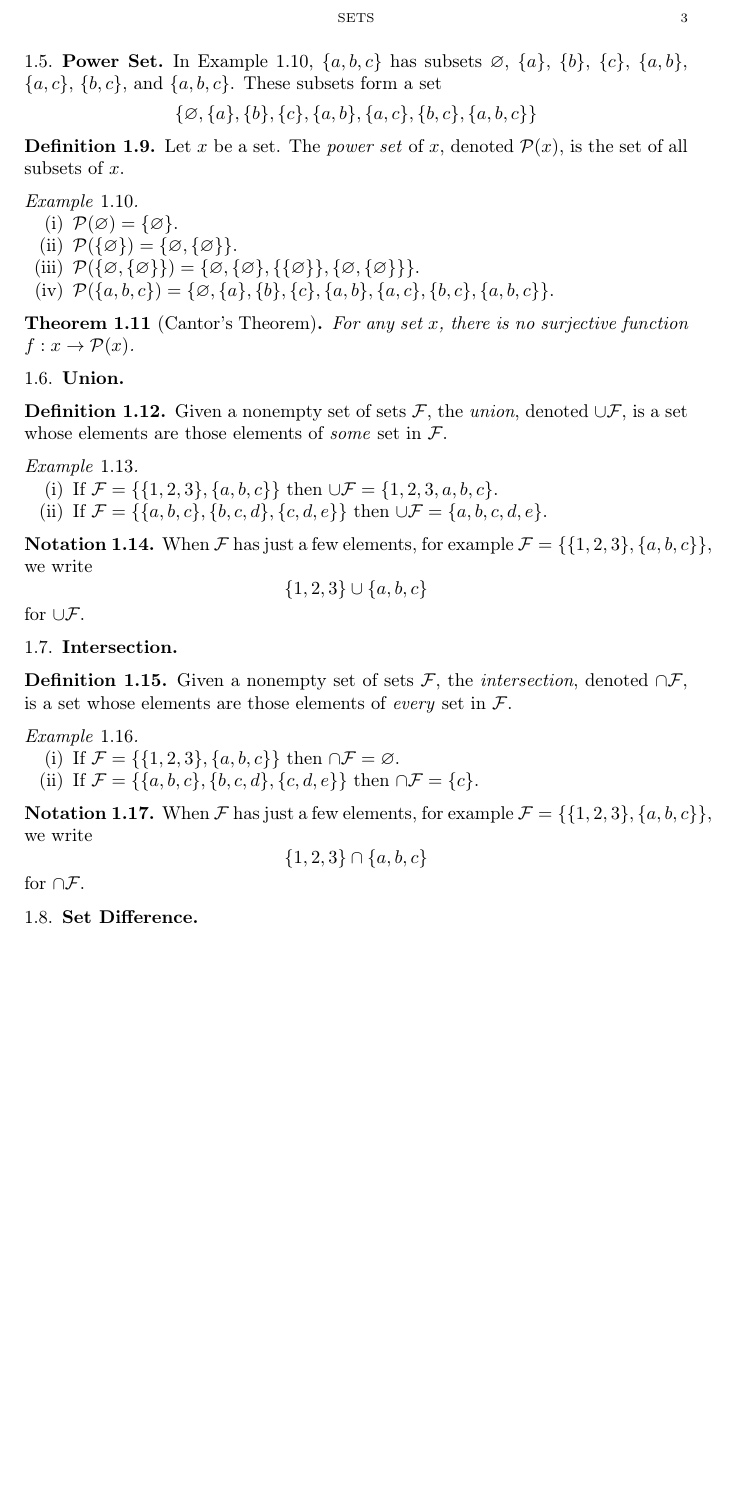
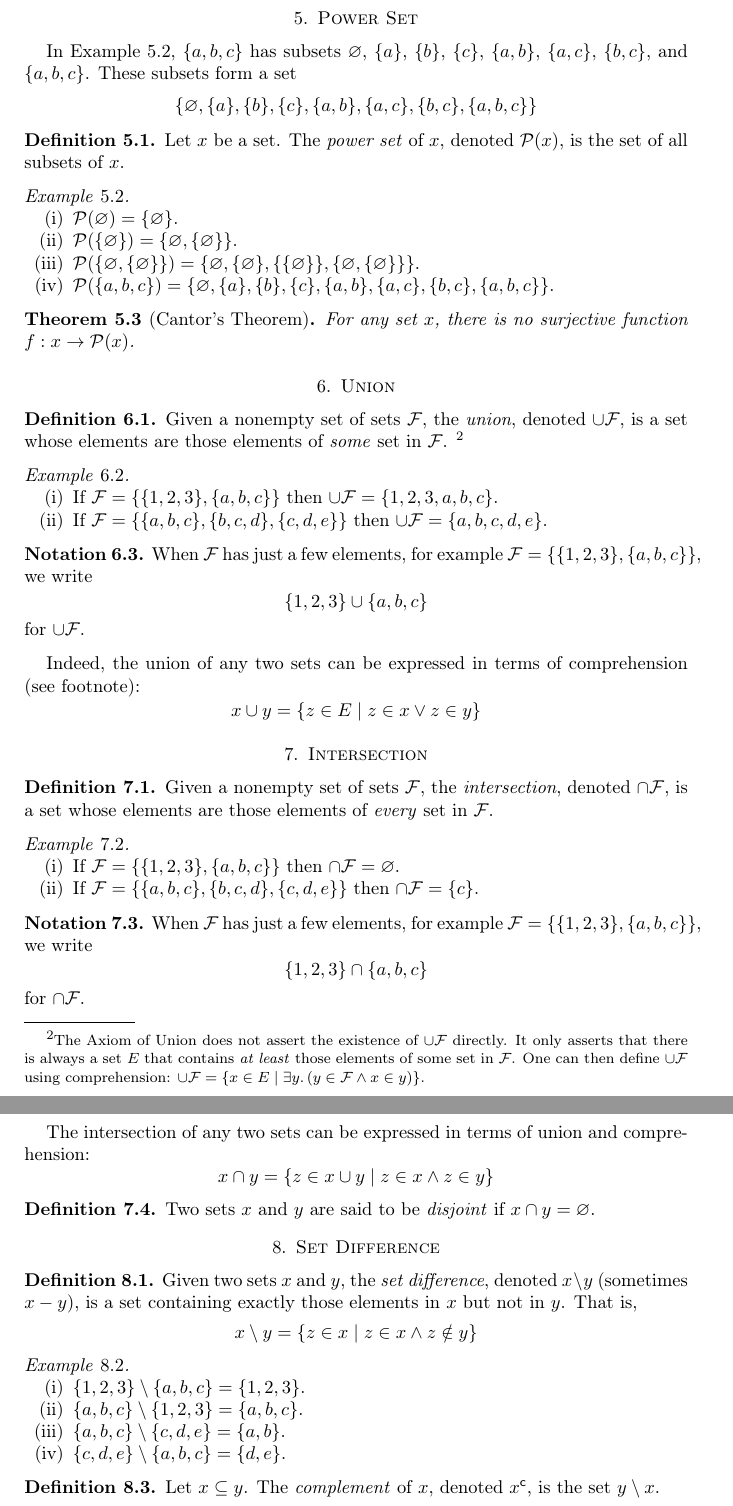
Before and after one commit to frankt716/cse-191-fall23, a LaTeX paper (rec06/paper.tex): part of page 3 of 3 before the commit and two parts of pages 3 and 4 of 4 after it, the two joined at a grey line, cut at the place of the change, the shorter picture padded with empty space. Compiled offline with pdfLaTeX.

Commit message:
complement

```diff
--- a/rec06/paper.tex
+++ b/rec06/paper.tex
@@ -1,6 +1,6 @@
 \documentclass{amsart}
 \input{decls}
-\title{Sets}
+\title{Basic Set Theory}
 \author{Frank Tsai}
 \date{\today}
 %\thanks{}
@@ -130,7 +129,7 @@ Given a set $w$, there is a set of $w$ whose elements satisfy certain property $
   \end{enumerate}
 \end{eg}
 
-\subsection{Power Set}
+\section{Power Set}
 \label{sec:power-set}
 
 In \cref{eg:subsets}, $\{ a,b,c \}$ has subsets $\varnothing$, $\{ a \}$, $\{ b \}$, $\{ c \}$, $\{ a,b \}$, $\{ a,c \}$, $\{ b,c \}$, and $\{ a,b,c \}$.
@@ -159,11 +158,15 @@ These subsets form a set
   For any set $x$, there is no surjective function $f : x \to \cP(x)$.
 \end{thm}
 
-\subsection{Union}
+\section{Union}
 \label{sec:union}
 
 \begin{defn}
   Given a nonempty set of sets $\cF$, the \emph{union}, denoted $\cup\cF$, is a set whose elements are those elements of \emph{some} set in $\cF$.
+  \footnote{The Axiom of Union does not assert the existence of $\cup\cF$ directly.
+    It only asserts that there is always a set $E$ that contains \emph{at least} those elements of some set in $\cF$.
+    One can then define $\cup\cF$ using comprehension: $\cup\cF = \{ x \in E \mid \exists y.\,(y \in \cF \wedge x \in y) \}$.
+  }
 \end{defn}
 
 \begin{eg}
@@ -182,7 +185,12 @@ These subsets form a set
   for $\cup\cF$.
 \end{notn}
 
-\subsection{Intersection}
+Indeed, the union of any two sets can be expressed in terms of comprehension (see footnote):
+\[
+  x \cup y = \{ z \in E \mid z \in x \vee z \in y \}
+\]
+
+\section{Intersection}
 \label{sec:intersection}
 
 \begin{defn}
@@ -205,8 +213,39 @@ These subsets form a set
   for $\cap\cF$.
 \end{notn}
 
-\subsection{Set Difference}
+The intersection of any two sets can be expressed in terms of union and comprehension:
+\[
+  x \cap y = \{z \in x \cup y \mid z \in x \wedge z \in y\}
+\]
+
+\begin{defn}
+  Two sets $x$ and $y$ are said to be \emph{disjoint} if $x \cap y = \varnothing$.
+\end{defn}
+
+\section{Set Difference}
 \label{sec:set-difference}
 
+\begin{defn}
+  Given two sets $x$ and $y$, the \emph{set difference}, denoted $x \setminus y$ (sometimes $x - y$), is a set containing exactly those elements in $x$ but not in $y$.
+  That is,
+  \[
+    x \setminus y = \{z \in x \mid z \in x \wedge z \notin y\}
+  \]
+\end{defn}
+
+\begin{eg}
+  \begin{enumerate}
+  \item[]
+  \item $\{1,2,3\} \setminus \{a,b,c\} = \{1,2,3\}$.
+  \item $\{a,b,c\} \setminus \{1,2,3\} = \{a,b,c\}$.
+  \item $\{a,b,c\} \setminus \{c,d,e\} = \{a,b\}$.
+  \item $\{c,d,e\} \setminus \{a,b,c\} = \{d,e\}$.
+  \end{enumerate}
+\end{eg}
+
+\begin{defn}
+  Let $x \subseteq y$.
+  The \emph{complement} of $x$, denoted $x^{\ic}$, is the set $y \setminus x$.
+\end{defn}
 
 \end{document}
```
Also changed, not shown: rec06/paper.pdf, rec06/paper.tex (25 more changed lines).
